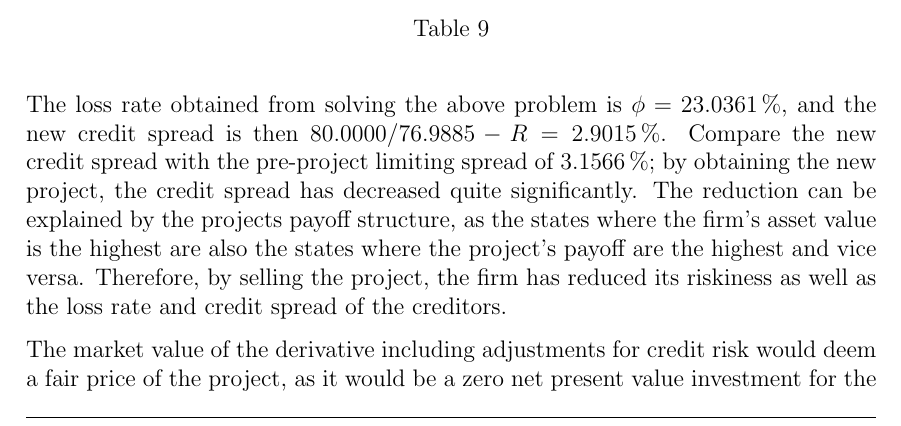
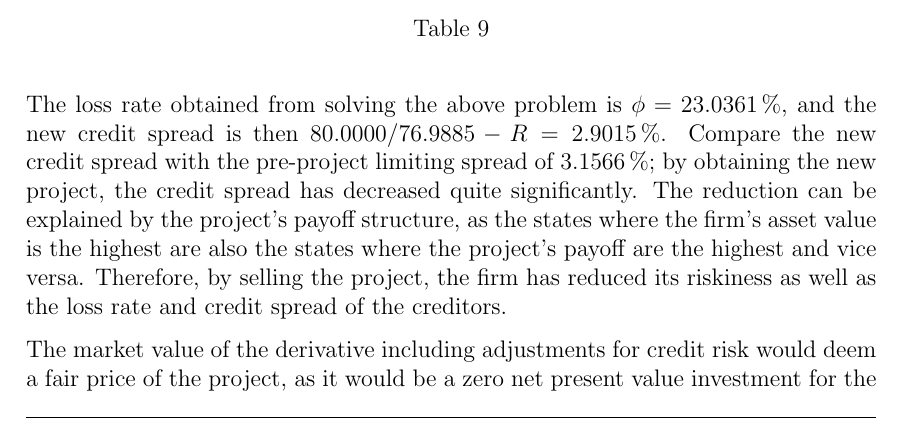
Before and after one commit to sebastianbaltser/master-thesis, a LaTeX thesis (thesis/main.tex, which reads thesis/content/body-matter/single-period-model/examples/funding-benefit.tex): part of page 60 of 72, cut so that both start at the same text. Compiled offline with pdfLaTeX.

Commit message:
Fix grammar
Co-authored-by: SebastianAgergaard <53473607+SebastianAgergaard@users.noreply.github.com>

```diff
--- a/thesis/content/body-matter/single-period-model/examples/funding-benefit.tex
+++ b/thesis/content/body-matter/single-period-model/examples/funding-benefit.tex
@@ -358,7 +358,7 @@
             $\num{80}/\num{76.988534} - \grossrfrate = \pct{0.0290148}$.
             Compare the new credit spread with the pre-project limiting spread of \pct{0.031566};
             by obtaining the new project, the credit spread has decreased quite significantly.
-            The reduction can be explained by the projects payoff structure,
+            The reduction can be explained by the project's payoff structure,
             as the states where the firm's asset value is the highest are
             also the states where the project's payoff are the highest and vice versa.
             Therefore, by selling the project, the firm has reduced its riskiness
```
